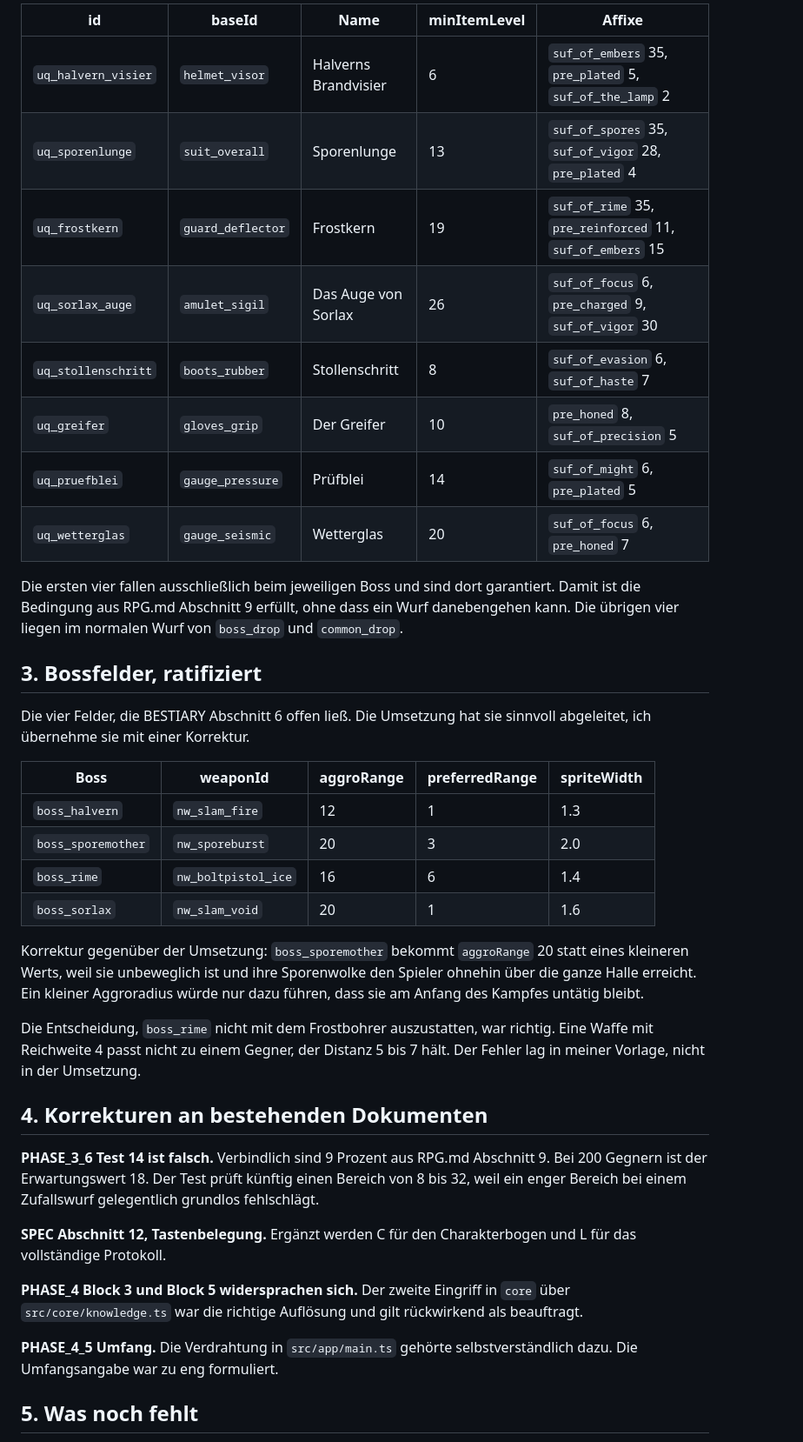
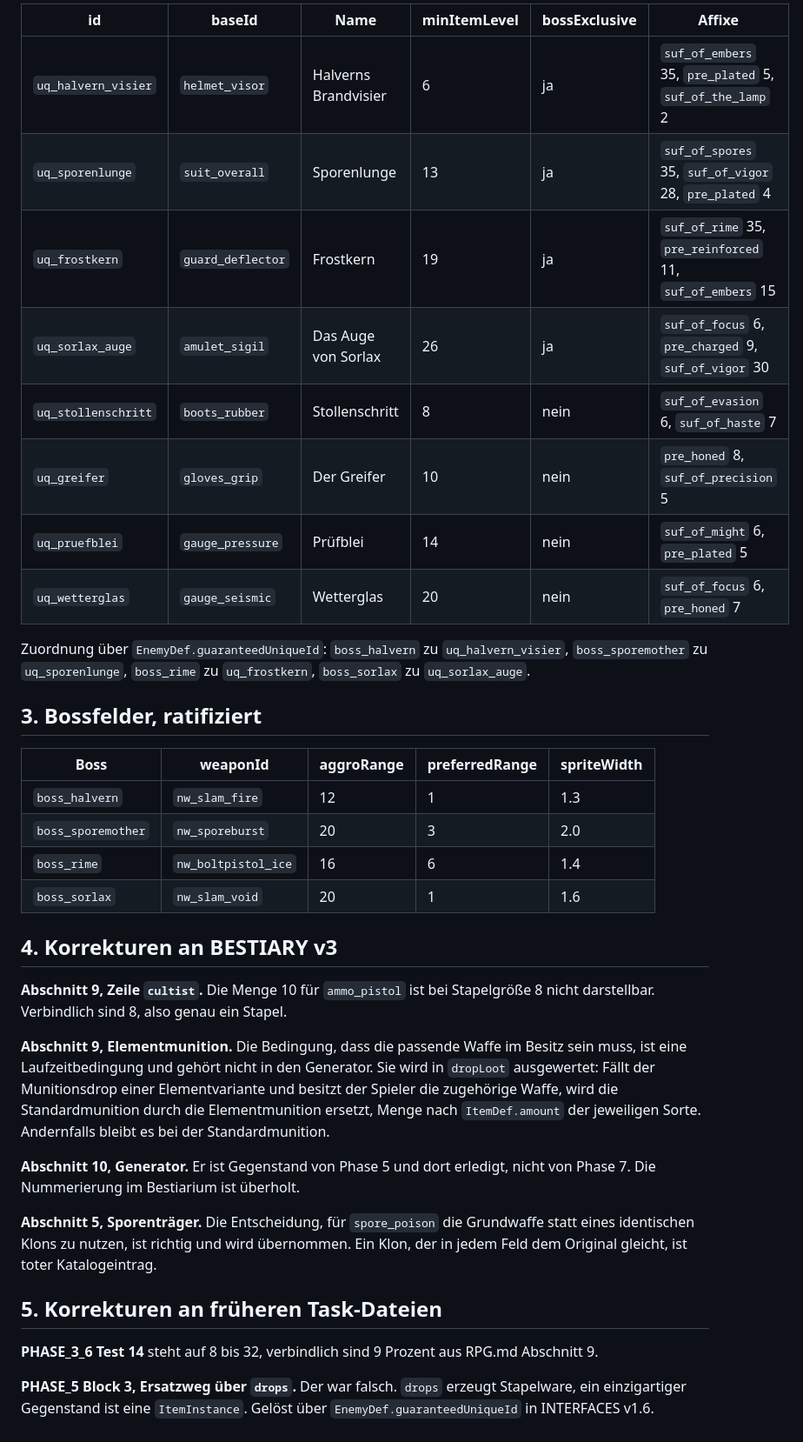
Before and after one commit to mathabsolem/sorlax, a Markdown page: docs/CONTENT_TABLES.md, the part around one of its changes. Shown at 87% size. Rendered like a GitHub page.

```diff
--- a/docs/CONTENT_TABLES.md
+++ b/docs/CONTENT_TABLES.md
@@ -58,23 +58,20 @@ Acht Einträge im Format `UniqueDef`. Affixwerte sind fest, nicht gewürfelt.
 
-| id | baseId | Name | minItemLevel | Affixe |
-|---|---|---|---|---|
-| `uq_halvern_visier` | `helmet_visor` | Halverns Brandvisier | 6 | `suf_of_embers` 35, `pre_plated` 5, `suf_of_the_lamp` 2 |
-| `uq_sporenlunge` | `suit_overall` | Sporenlunge | 13 | `suf_of_spores` 35, `suf_of_vigor` 28, `pre_plated` 4 |
-| `uq_frostkern` | `guard_deflector` | Frostkern | 19 | `suf_of_rime` 35, `pre_reinforced` 11, `suf_of_embers` 15 |
-| `uq_sorlax_auge` | `amulet_sigil` | Das Auge von Sorlax | 26 | `suf_of_focus` 6, `pre_charged` 9, `suf_of_vigor` 30 |
-| `uq_stollenschritt` | `boots_rubber` | Stollenschritt | 8 | `suf_of_evasion` 6, `suf_of_haste` 7 |
-| `uq_greifer` | `gloves_grip` | Der Greifer | 10 | `pre_honed` 8, `suf_of_precision` 5 |
-| `uq_pruefblei` | `gauge_pressure` | Prüfblei | 14 | `suf_of_might` 6, `pre_plated` 5 |
-| `uq_wetterglas` | `gauge_seismic` | Wetterglas | 20 | `suf_of_focus` 6, `pre_honed` 7 |
+| id | baseId | Name | minItemLevel | bossExclusive | Affixe |
+|---|---|---|---|---|---|
+| `uq_halvern_visier` | `helmet_visor` | Halverns Brandvisier | 6 | ja | `suf_of_embers` 35, `pre_plated` 5, `suf_of_the_lamp` 2 |
+| `uq_sporenlunge` | `suit_overall` | Sporenlunge | 13 | ja | `suf_of_spores` 35, `suf_of_vigor` 28, `pre_plated` 4 |
+| `uq_frostkern` | `guard_deflector` | Frostkern | 19 | ja | `suf_of_rime` 35, `pre_reinforced` 11, `suf_of_embers` 15 |
+| `uq_sorlax_auge` | `amulet_sigil` | Das Auge von Sorlax | 26 | ja | `suf_of_focus` 6, `pre_charged` 9, `suf_of_vigor` 30 |
+| `uq_stollenschritt` | `boots_rubber` | Stollenschritt | 8 | nein | `suf_of_evasion` 6, `suf_of_haste` 7 |
+| `uq_greifer` | `gloves_grip` | Der Greifer | 10 | nein | `pre_honed` 8, `suf_of_precision` 5 |
+| `uq_pruefblei` | `gauge_pressure` | Prüfblei | 14 | nein | `suf_of_might` 6, `pre_plated` 5 |
+| `uq_wetterglas` | `gauge_seismic` | Wetterglas | 20 | nein | `suf_of_focus` 6, `pre_honed` 7 |
 
-Die ersten vier fallen ausschließlich beim jeweiligen Boss und sind dort garantiert. Damit
-ist die Bedingung aus RPG.md Abschnitt 9 erfüllt, ohne dass ein Wurf danebengehen kann.
-Die übrigen vier liegen im normalen Wurf von `boss_drop` und `common_drop`.
+Zuordnung über `EnemyDef.guaranteedUniqueId`:
+`boss_halvern` zu `uq_halvern_visier`, `boss_sporemother` zu `uq_sporenlunge`,
+`boss_rime` zu `uq_frostkern`, `boss_sorlax` zu `uq_sorlax_auge`.
 
 ## 3. Bossfelder, ratifiziert
-
-Die vier Felder, die BESTIARY Abschnitt 6 offen ließ. Die Umsetzung hat sie sinnvoll
-abgeleitet, ich übernehme sie mit einer Korrektur.
 
 | Boss | weaponId | aggroRange | preferredRange | spriteWidth |
 |---|---|---|---|---|
@@ -83,29 +80,29 @@ abgeleitet, ich übernehme sie mit einer Korrektur.
 | `boss_rime` | `nw_boltpistol_ice` | 16 | 6 | 1.4 |
 | `boss_sorlax` | `nw_slam_void` | 20 | 1 | 1.6 |
 
-Korrektur gegenüber der Umsetzung: `boss_sporemother` bekommt `aggroRange` 20 statt eines
-kleineren Werts, weil sie unbeweglich ist und ihre Sporenwolke den Spieler ohnehin über die
-ganze Halle erreicht. Ein kleiner Aggroradius würde nur dazu führen, dass sie am Anfang
-des Kampfes untätig bleibt.
+## 4. Korrekturen an BESTIARY v3
 
-Die Entscheidung, `boss_rime` nicht mit dem Frostbohrer auszustatten, war richtig. Eine
-Waffe mit Reichweite 4 passt nicht zu einem Gegner, der Distanz 5 bis 7 hält. Der Fehler
-lag in meiner Vorlage, nicht in der Umsetzung.
+**Abschnitt 9, Zeile `cultist`.** Die Menge 10 für `ammo_pistol` ist bei Stapelgröße 8
+nicht darstellbar. Verbindlich sind 8, also genau ein Stapel.
 
-## 4. Korrekturen an bestehenden Dokumenten
+**Abschnitt 9, Elementmunition.** Die Bedingung, dass die passende Waffe im Besitz sein
+muss, ist eine Laufzeitbedingung und gehört nicht in den Generator. Sie wird in `dropLoot`
+ausgewertet: Fällt der Munitionsdrop einer Elementvariante und besitzt der Spieler die
+zugehörige Waffe, wird die Standardmunition durch die Elementmunition ersetzt, Menge nach
+`ItemDef.amount` der jeweiligen Sorte. Andernfalls bleibt es bei der Standardmunition.
 
-**PHASE_3_6 Test 14 ist falsch.** Verbindlich sind 9 Prozent aus RPG.md Abschnitt 9. Bei
-200 Gegnern ist der Erwartungswert 18. Der Test prüft künftig einen Bereich von 8 bis 32,
-weil ein enger Bereich bei einem Zufallswurf gelegentlich grundlos fehlschlägt.
+**Abschnitt 10, Generator.** Er ist Gegenstand von Phase 5 und dort erledigt, nicht von
+Phase 7. Die Nummerierung im Bestiarium ist überholt.
 
-**SPEC Abschnitt 12, Tastenbelegung.** Ergänzt werden C für den Charakterbogen und L für
-das vollständige Protokoll.
+**Abschnitt 5, Sporenträger.** Die Entscheidung, für `spore_poison` die Grundwaffe statt
+eines identischen Klons zu nutzen, ist richtig und wird übernommen. Ein Klon, der in jedem
+Feld dem Original gleicht, ist toter Katalogeintrag.
 
-**PHASE_4 Block 3 und Block 5 widersprachen sich.** Der zweite Eingriff in `core` über
-`src/core/knowledge.ts` war die richtige Auflösung und gilt rückwirkend als beauftragt.
+## 5. Korrekturen an früheren Task-Dateien
 
-**PHASE_4_5 Umfang.** Die Verdrahtung in `src/app/main.ts` gehörte selbstverständlich dazu.
-Die Umfangsangabe war zu eng formuliert.
+**PHASE_3_6 Test 14** steht auf 8 bis 32, verbindlich sind 9 Prozent aus RPG.md Abschnitt 9.
 
-## 5. Was noch fehlt
+**PHASE_5 Block 3, Ersatzweg über `drops`.** Der war falsch. `drops` erzeugt Stapelware,
+ein einzigartiger Gegenstand ist eine `ItemInstance`. Gelöst über
+`EnemyDef.guaranteedUniqueId` in INTERFACES v1.6.
 
```
Also changed, not shown: other parts of docs/CONTENT_TABLES.md (+136 -44 lines), docs/INTERFACES.md (+14 -3 lines).
